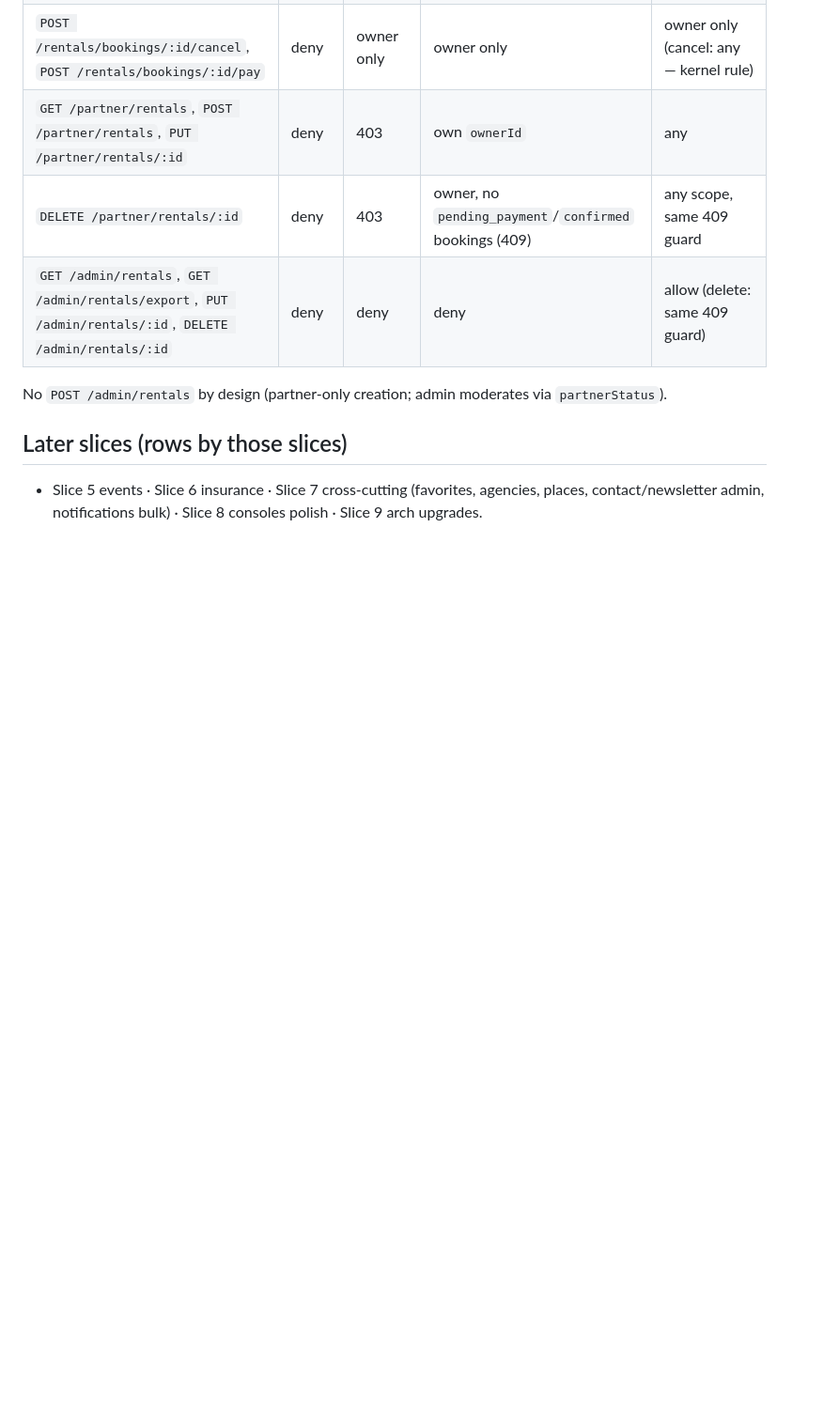
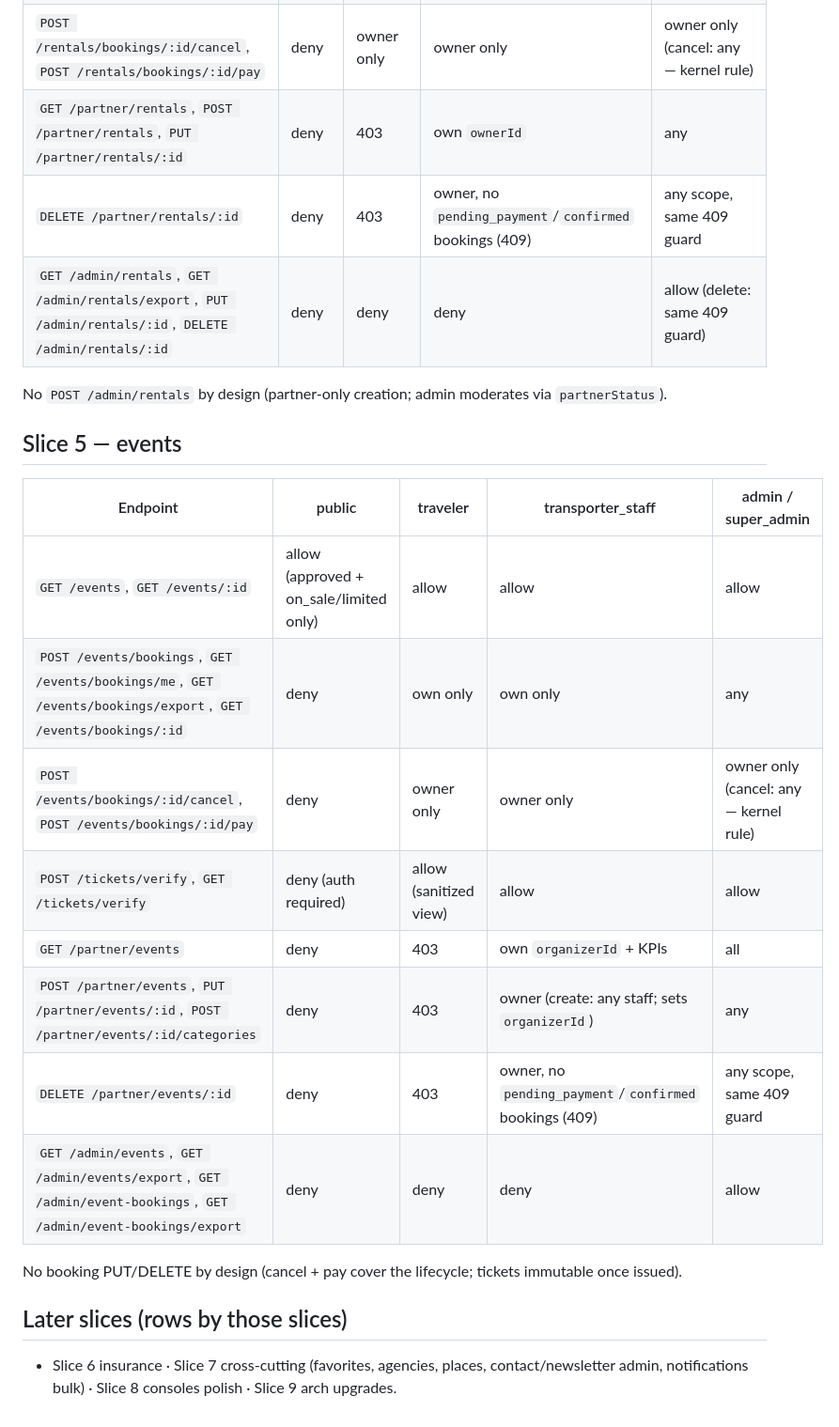
Before and after one commit to menoc61/camermove, a Markdown page: docs/permissions.md, the part around the change. Shown at 94% size. Drawn GitHub-style; blank space fills up the shorter version.

Commit message:
docs: permission matrix slice 5 (events)

```diff
--- a/docs/permissions.md
+++ b/docs/permissions.md
@@ -69,6 +69,21 @@ No `POST /admin/hotels` by design (partner-only creation; admin moderates via `p
 
 No `POST /admin/rentals` by design (partner-only creation; admin moderates via `partnerStatus`).
 
+## Slice 5 — events
+
+| Endpoint | public | traveler | transporter_staff | admin / super_admin |
+|---|---|---|---|---|
+| `GET /events`, `GET /events/:id` | allow (approved + on_sale/limited only) | allow | allow | allow |
+| `POST /events/bookings`, `GET /events/bookings/me`, `GET /events/bookings/export`, `GET /events/bookings/:id` | deny | own only | own only | any |
+| `POST /events/bookings/:id/cancel`, `POST /events/bookings/:id/pay` | deny | owner only | owner only | owner only (cancel: any — kernel rule) |
+| `POST /tickets/verify`, `GET /tickets/verify` | deny (auth required) | allow (sanitized view) | allow | allow |
+| `GET /partner/events` | deny | 403 | own `organizerId` + KPIs | all |
+| `POST /partner/events`, `PUT /partner/events/:id`, `POST /partner/events/:id/categories` | deny | 403 | owner (create: any staff; sets `organizerId`) | any |
+| `DELETE /partner/events/:id` | deny | 403 | owner, no `pending_payment`/`confirmed` bookings (409) | any scope, same 409 guard |
+| `GET /admin/events`, `GET /admin/events/export`, `GET /admin/event-bookings`, `GET /admin/event-bookings/export` | deny | deny | deny | allow |
+
+No booking PUT/DELETE by design (cancel + pay cover the lifecycle; tickets immutable once issued).
+
 ## Later slices (rows by those slices)
 
-- Slice 5 events · Slice 6 insurance · Slice 7 cross-cutting (favorites, agencies, places, contact/newsletter admin, notifications bulk) · Slice 8 consoles polish · Slice 9 arch upgrades.
+- Slice 6 insurance · Slice 7 cross-cutting (favorites, agencies, places, contact/newsletter admin, notifications bulk) · Slice 8 consoles polish · Slice 9 arch upgrades.
```
